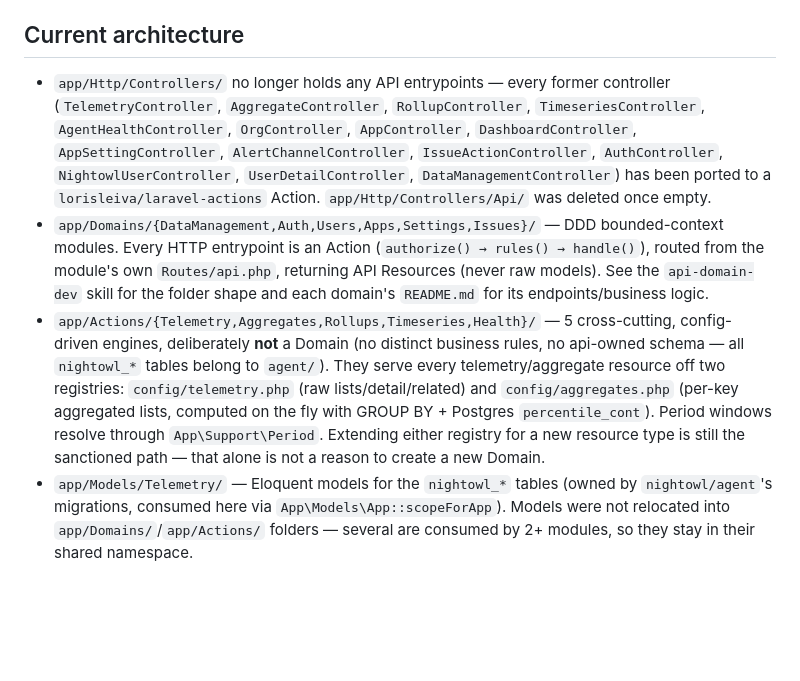
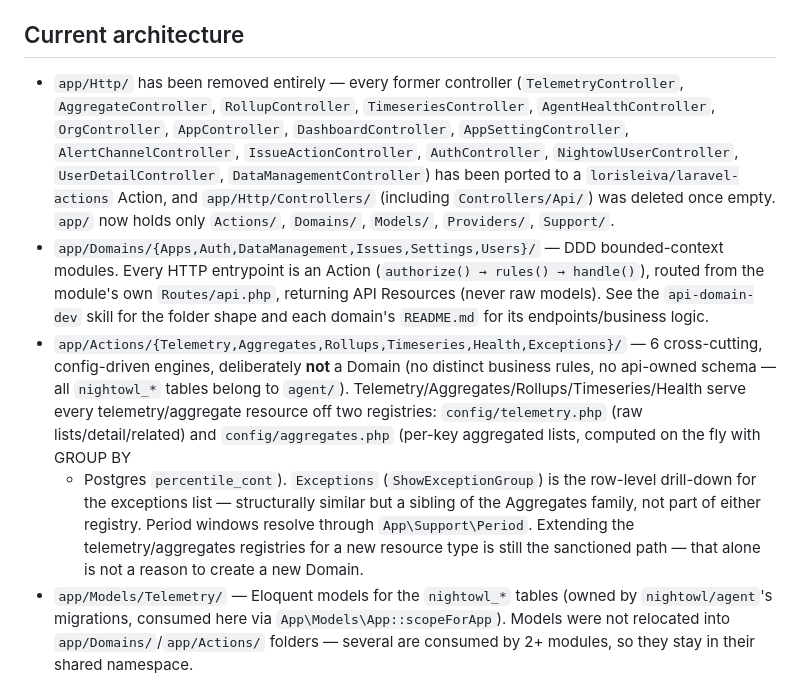
Before and after one commit to xcrone/nightowl, a Markdown page: api/CLAUDE.md, the part around the change. Drawn GitHub-style; blank space fills up the shorter version.

```diff
--- a/api/CLAUDE.md
+++ b/api/CLAUDE.md
@@ -5,27 +5,32 @@ Org → Teams → Apps dashboard architecture, multi-app scoping via `app_id`).
 
 ## Current architecture
 
-- `app/Http/Controllers/` no longer holds any API entrypoints — every former
-  controller (`TelemetryController`, `AggregateController`, `RollupController`,
+- `app/Http/` has been removed entirely — every former controller
+  (`TelemetryController`, `AggregateController`, `RollupController`,
   `TimeseriesController`, `AgentHealthController`, `OrgController`, `AppController`,
   `DashboardController`, `AppSettingController`, `AlertChannelController`,
   `IssueActionController`, `AuthController`, `NightowlUserController`,
   `UserDetailController`, `DataManagementController`) has been ported to a
-  `lorisleiva/laravel-actions` Action. `app/Http/Controllers/Api/` was deleted once
-  empty.
-- `app/Domains/{DataManagement,Auth,Users,Apps,Settings,Issues}/` — DDD bounded-context
+  `lorisleiva/laravel-actions` Action, and `app/Http/Controllers/` (including
+  `Controllers/Api/`) was deleted once empty. `app/` now holds only
+  `Actions/`, `Domains/`, `Models/`, `Providers/`, `Support/`.
+- `app/Domains/{Apps,Auth,DataManagement,Issues,Settings,Users}/` — DDD bounded-context
   modules. Every HTTP entrypoint is an Action (`authorize() → rules() → handle()`),
   routed from the module's own `Routes/api.php`, returning API Resources (never raw
   models). See the `api-domain-dev` skill for the folder shape and each domain's
   `README.md` for its endpoints/business logic.
-- `app/Actions/{Telemetry,Aggregates,Rollups,Timeseries,Health}/` — 5 cross-cutting,
-  config-driven engines, deliberately **not** a Domain (no distinct business rules, no
-  api-owned schema — all `nightowl_*` tables belong to `agent/`). They serve every
-  telemetry/aggregate resource off two registries: `config/telemetry.php` (raw
-  lists/detail/related) and `config/aggregates.php` (per-key aggregated lists, computed
-  on the fly with GROUP BY + Postgres `percentile_cont`). Period windows resolve
-  through `App\Support\Period`. Extending either registry for a new resource type is
-  still the sanctioned path — that alone is not a reason to create a new Domain.
+- `app/Actions/{Telemetry,Aggregates,Rollups,Timeseries,Health,Exceptions}/` — 6
+  cross-cutting, config-driven engines, deliberately **not** a Domain (no distinct
+  business rules, no api-owned schema — all `nightowl_*` tables belong to `agent/`).
+  Telemetry/Aggregates/Rollups/Timeseries/Health serve every telemetry/aggregate
+  resource off two registries: `config/telemetry.php` (raw lists/detail/related) and
+  `config/aggregates.php` (per-key aggregated lists, computed on the fly with GROUP BY
+  + Postgres `percentile_cont`). `Exceptions` (`ShowExceptionGroup`) is the row-level
+  drill-down for the exceptions list — structurally similar but a sibling of the
+  Aggregates family, not part of either registry. Period windows resolve through
+  `App\Support\Period`. Extending the telemetry/aggregates registries for a new
+  resource type is still the sanctioned path — that alone is not a reason to create a
+  new Domain.
 - `app/Models/Telemetry/` — Eloquent models for the `nightowl_*` tables (owned by
   `nightowl/agent`'s migrations, consumed here via `App\Models\App::scopeForApp`).
   Models were not relocated into `app/Domains/`/`app/Actions/` folders — several are
```
Also changed, not shown: agent/CLAUDE.md (+16 -9 lines).
